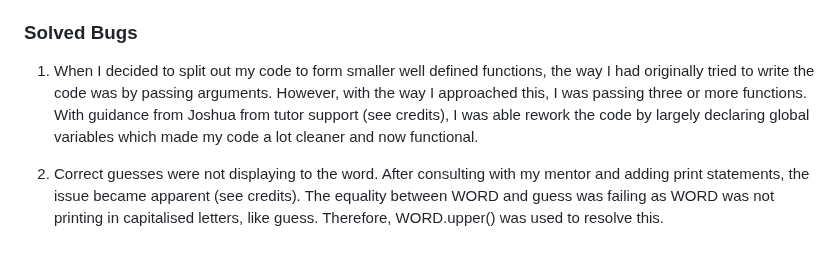
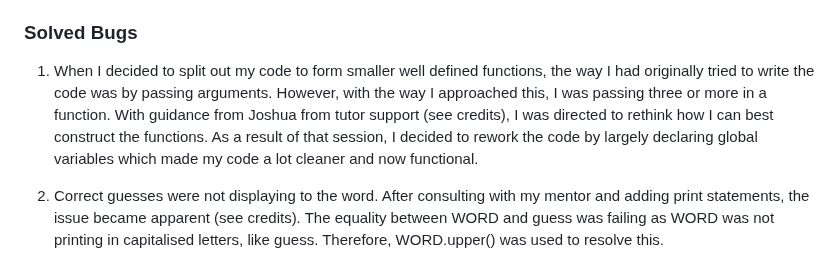
Before and after one commit to Sarohia94/Project-3-Hangman, a Markdown page: README.md, the part around the change. Drawn GitHub-style.

Commit message:
Fix wording in solved bugs

```diff
--- a/README.md
+++ b/README.md
@@ -228,7 +228,7 @@ Issues raised in my project meetings with my mentor [Chris Quinn](https://github
 
 ### Solved Bugs
 
-1. When I decided to split out my code to form smaller well defined functions, the way I had originally tried to write the code was by passing arguments. However, with the way I approached this, I was passing three or more functions. With guidance from Joshua from tutor support (see credits), I was able rework the code by largely declaring global variables which made my code a lot cleaner and now functional.
+1. When I decided to split out my code to form smaller well defined functions, the way I had originally tried to write the code was by passing arguments. However, with the way I approached this, I was passing three or more in a function. With guidance from Joshua from tutor support (see credits), I was directed to rethink how I can best construct the functions. As a result of that session, I decided to rework the code by largely declaring global variables which made my code a lot cleaner and now functional.
 
 2. Correct guesses were not displaying to the word. After consulting with my mentor and adding print statements, the issue became apparent (see credits). The equality between WORD and guess was failing as WORD was not printing in capitalised letters, like guess. Therefore, WORD.upper() was used to resolve this.
 
```
